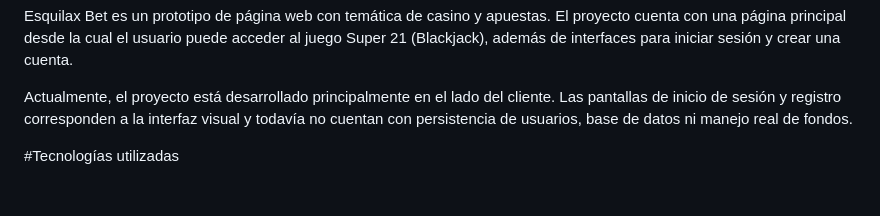
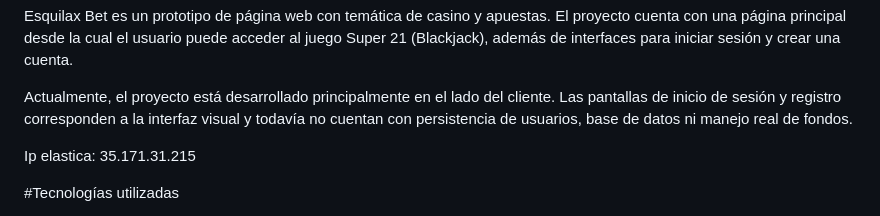
Before and after one commit to RamenConCianuro/Pag1_HATRED, a Markdown page: README.md, the part around the change. GitHub-like rendering; blank space fills up the shorter version.

Commit message:
Ip elastica en readme

```diff
--- a/README.md
+++ b/README.md
@@ -3,6 +3,8 @@
 Esquilax Bet es un prototipo de página web con temática de casino y apuestas. El proyecto cuenta con una página principal desde la cual el usuario puede acceder al juego Super 21 (Blackjack), además de interfaces para iniciar sesión y crear una cuenta.
 
 Actualmente, el proyecto está desarrollado principalmente en el lado del cliente. Las pantallas de inicio de sesión y registro corresponden a la interfaz visual y todavía no cuentan con persistencia de usuarios, base de datos ni manejo real de fondos.
+
+Ip elastica: 35.171.31.215
 
 #Tecnologías utilizadas
 
```
